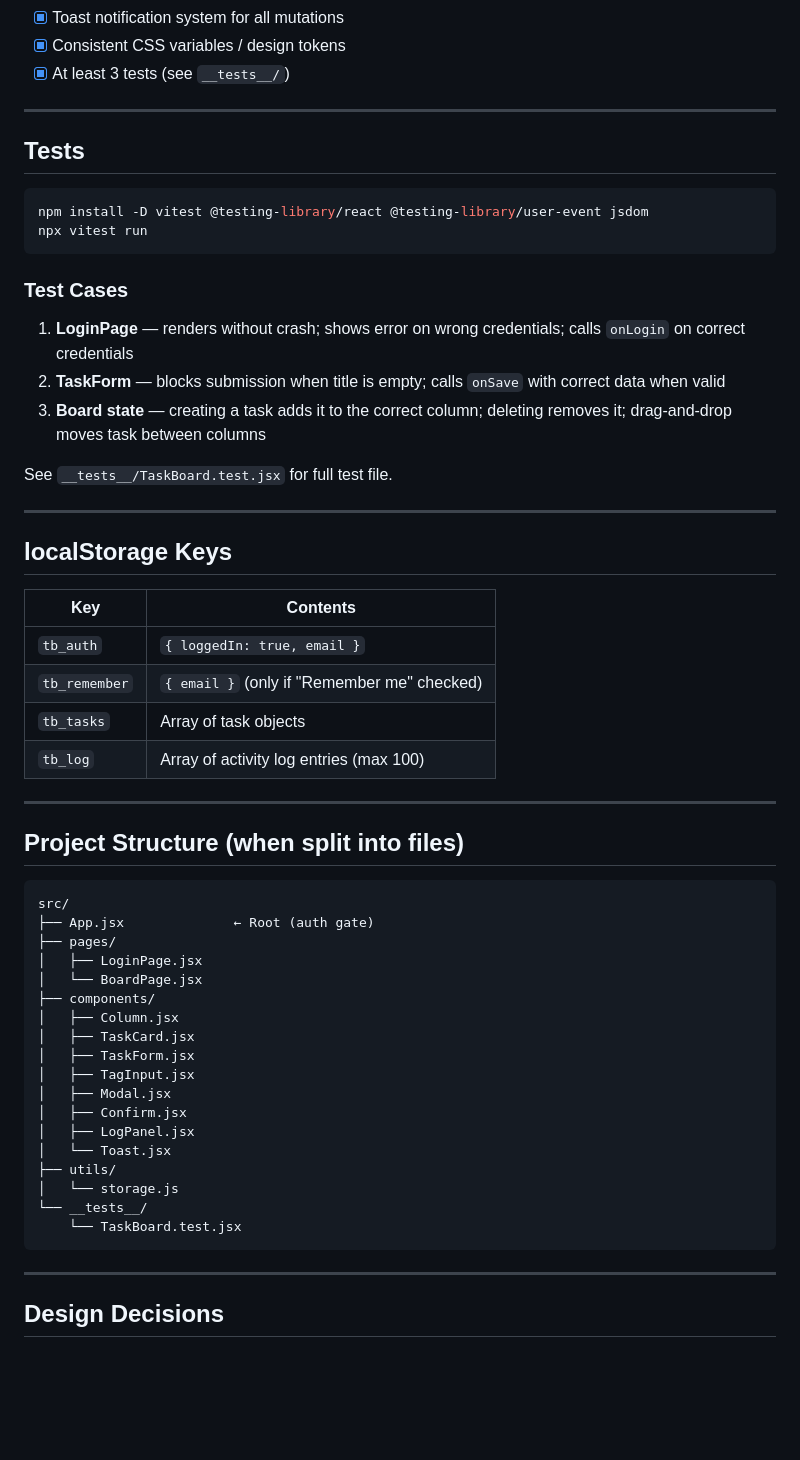
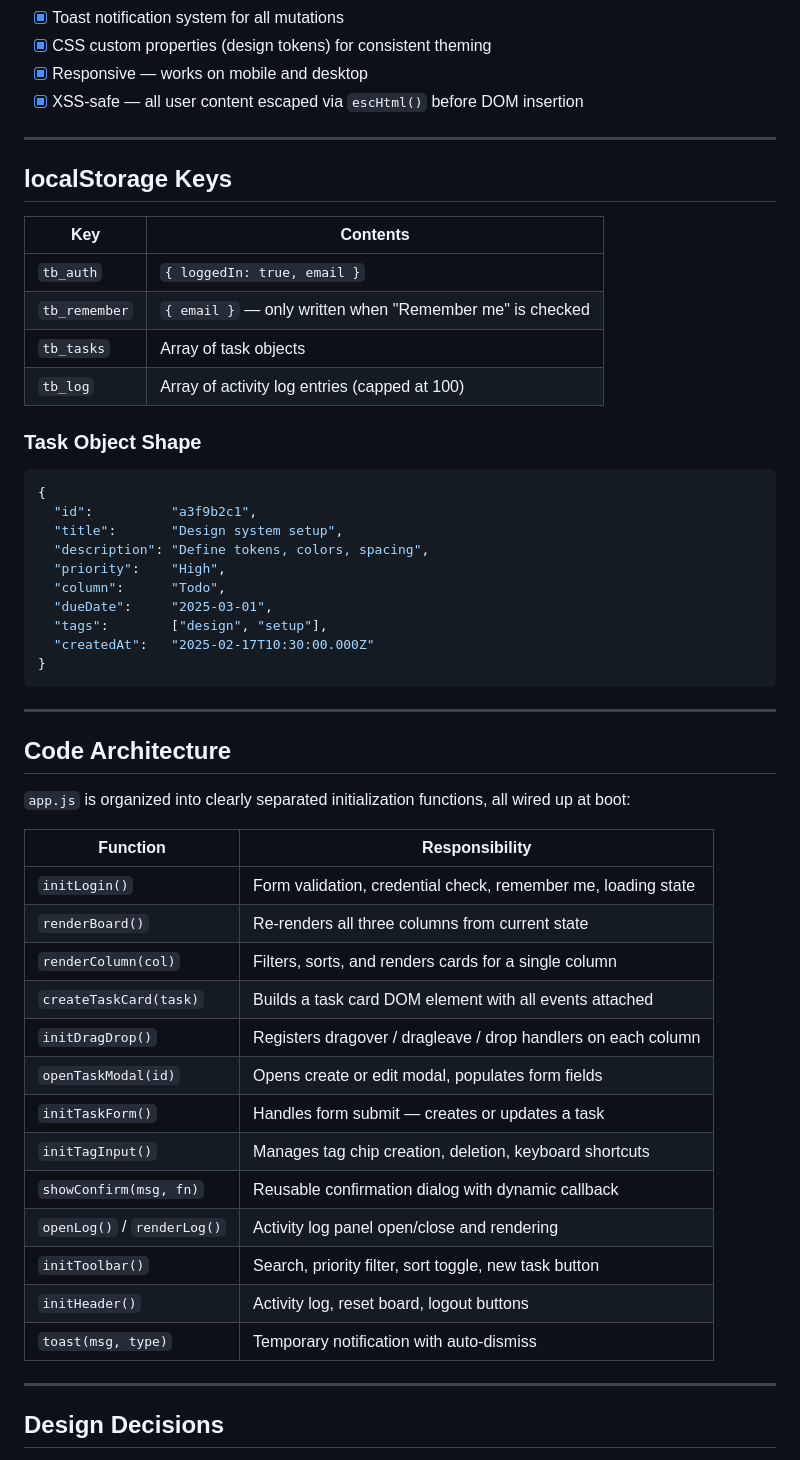
Before and after one commit to deepro0204/TaskBoard-Application, a Markdown page: README.md, the part around one of its changes. Drawn GitHub-style; blank space fills up the shorter version.

````diff
--- a/README.md
+++ b/README.md
@@ -100,23 +136,7 @@ npm run build        # outputs /dist
 - [x] Toast notification system for all mutations
-- [x] Consistent CSS variables / design tokens
-- [x] At least 3 tests (see `__tests__/`)
-
----
-
-## Tests
-
-```bash
-npm install -D vitest @testing-library/react @testing-library/user-event jsdom
-npx vitest run
-```
-
-### Test Cases
-
-1. **LoginPage** — renders without crash; shows error on wrong credentials; calls `onLogin` on correct credentials
-2. **TaskForm** — blocks submission when title is empty; calls `onSave` with correct data when valid
-3. **Board state** — creating a task adds it to the correct column; deleting removes it; drag-and-drop moves task between columns
-
-See `__tests__/TaskBoard.test.jsx` for full test file.
+- [x] CSS custom properties (design tokens) for consistent theming
+- [x] Responsive — works on mobile and desktop
+- [x] XSS-safe — all user content escaped via `escHtml()` before DOM insertion
 
 ---
 
@@ -125,34 +145,46 @@ See `__tests__/TaskBoard.test.jsx` for full test file.
 | Key | Contents |
 |---|---|
 | `tb_auth` | `{ loggedIn: true, email }` |
-| `tb_remember` | `{ email }` (only if "Remember me" checked) |
+| `tb_remember` | `{ email }` — only written when "Remember me" is checked |
 | `tb_tasks` | Array of task objects |
-| `tb_log` | Array of activity log entries (max 100) |
+| `tb_log` | Array of activity log entries (capped at 100) |
+
+### Task Object Shape
+
+```json
+{
+  "id":          "a3f9b2c1",
+  "title":       "Design system setup",
+  "description": "Define tokens, colors, spacing",
+  "priority":    "High",
+  "column":      "Todo",
+  "dueDate":     "2025-03-01",
+  "tags":        ["design", "setup"],
+  "createdAt":   "2025-02-17T10:30:00.000Z"
+}
+```
 
 ---
 
-## Project Structure (when split into files)
+## Code Architecture
 
-```
-src/
-├── App.jsx              ← Root (auth gate)
-├── pages/
-│   ├── LoginPage.jsx
-│   └── BoardPage.jsx
-├── components/
-│   ├── Column.jsx
-│   ├── TaskCard.jsx
-│   ├── TaskForm.jsx
-│   ├── TagInput.jsx
-│   ├── Modal.jsx
-│   ├── Confirm.jsx
-│   ├── LogPanel.jsx
-│   └── Toast.jsx
-├── utils/
-│   └── storage.js
-└── __tests__/
-    └── TaskBoard.test.jsx
-```
+`app.js` is organized into clearly separated initialization functions, all wired up at boot:
+
+| Function | Responsibility |
+|---|---|
+| `initLogin()` | Form validation, credential check, remember me, loading state |
+| `renderBoard()` | Re-renders all three columns from current state |
+| `renderColumn(col)` | Filters, sorts, and renders cards for a single column |
+| `createTaskCard(task)` | Builds a task card DOM element with all events attached |
+| `initDragDrop()` | Registers dragover / dragleave / drop handlers on each column |
+| `openTaskModal(id)` | Opens create or edit modal, populates form fields |
+| `initTaskForm()` | Handles form submit — creates or updates a task |
+| `initTagInput()` | Manages tag chip creation, deletion, keyboard shortcuts |
+| `showConfirm(msg, fn)` | Reusable confirmation dialog with dynamic callback |
+| `openLog()` / `renderLog()` | Activity log panel open/close and rendering |
+| `initToolbar()` | Search, priority filter, sort toggle, new task button |
+| `initHeader()` | Activity log, reset board, logout buttons |
+| `toast(msg, type)` | Temporary notification with auto-dismiss |
 
 ---
 
````
Also changed, not shown: other parts of README.md (+97 -53 lines).
